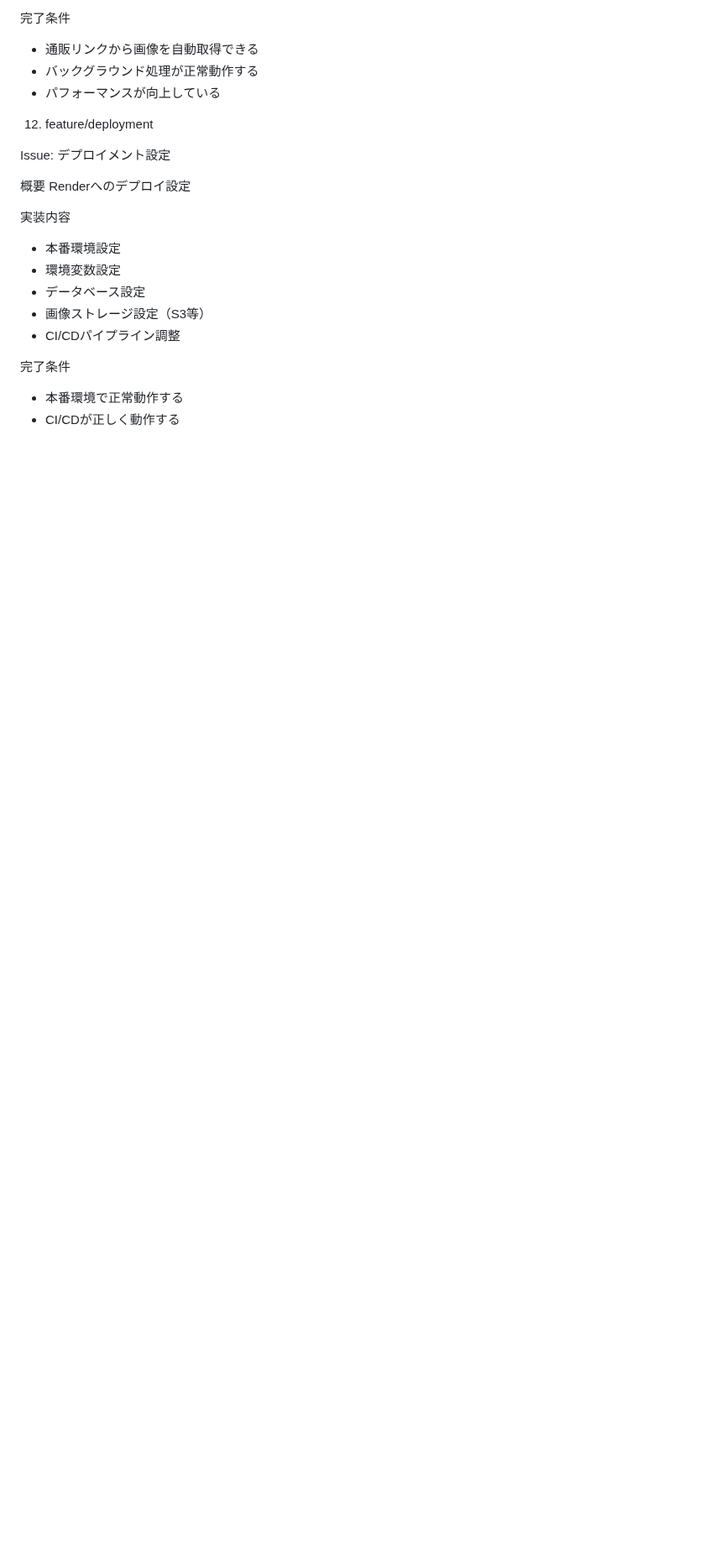
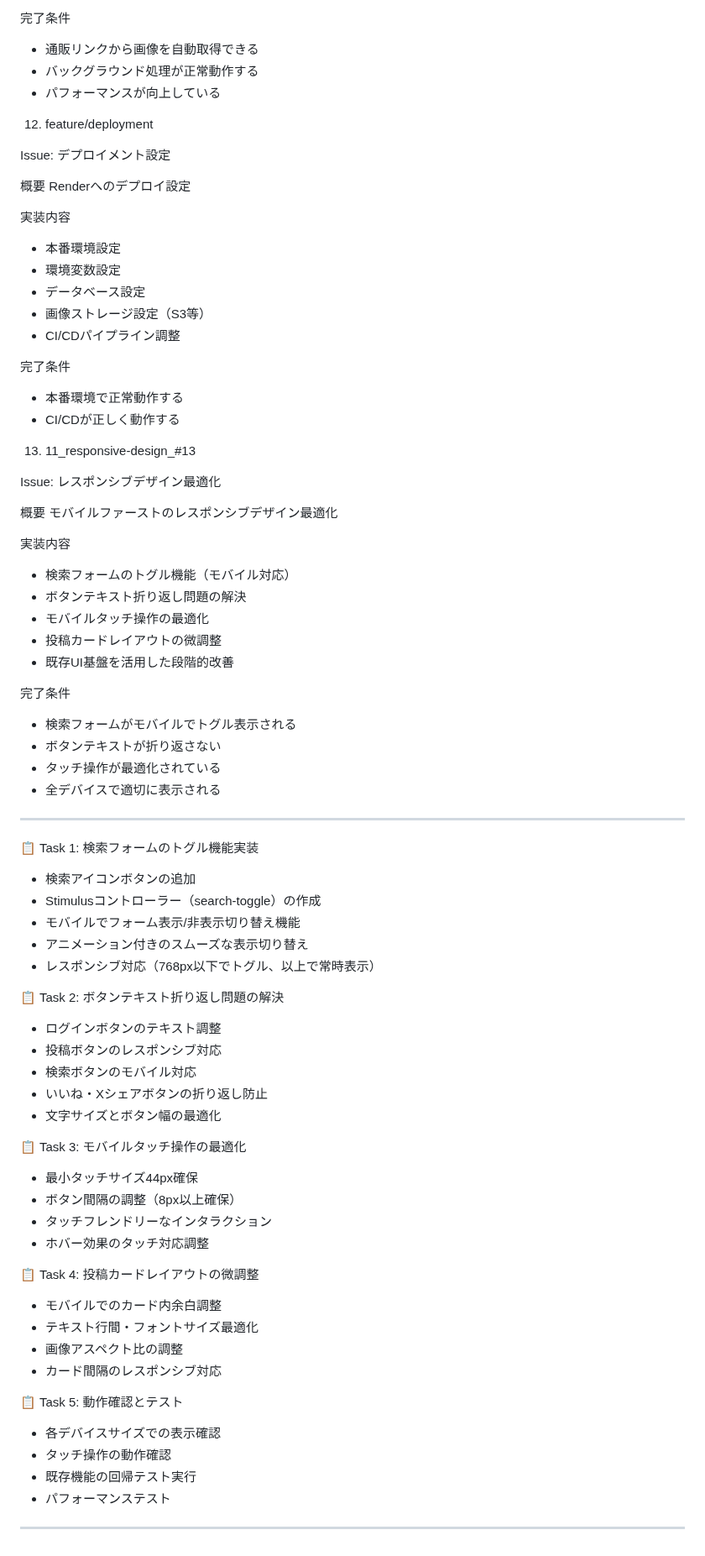
Before and after one commit to koza-ken/gohan-otomo, a Markdown page: docs/branch.md, the part around the change. Shown at 84% size. GitHub-like rendering; blank space fills up the shorter version.

Commit message:
add:タスクの追加

```diff
--- a/docs/branch.md
+++ b/docs/branch.md
@@ -686,3 +686,62 @@
   完了条件
   - 本番環境で正常動作する
   - CI/CDが正しく動作する
+
+  13. 11_responsive-design_#13
+
+  Issue: レスポンシブデザイン最適化
+
+  概要
+  モバイルファーストのレスポンシブデザイン最適化
+
+  実装内容
+  - 検索フォームのトグル機能（モバイル対応）
+  - ボタンテキスト折り返し問題の解決
+  - モバイルタッチ操作の最適化
+  - 投稿カードレイアウトの微調整
+  - 既存UI基盤を活用した段階的改善
+
+  完了条件
+  - 検索フォームがモバイルでトグル表示される
+  - ボタンテキストが折り返さない
+  - タッチ操作が最適化されている
+  - 全デバイスで適切に表示される
+
+  ---------------------------
+  📋 Task 1: 検索フォームのトグル機能実装
+
+  - 検索アイコンボタンの追加
+  - Stimulusコントローラー（search-toggle）の作成
+  - モバイルでフォーム表示/非表示切り替え機能
+  - アニメーション付きのスムーズな表示切り替え
+  - レスポンシブ対応（768px以下でトグル、以上で常時表示）
+
+  📋 Task 2: ボタンテキスト折り返し問題の解決
+
+  - ログインボタンのテキスト調整
+  - 投稿ボタンのレスポンシブ対応
+  - 検索ボタンのモバイル対応
+  - いいね・Xシェアボタンの折り返し防止
+  - 文字サイズとボタン幅の最適化
+
+  📋 Task 3: モバイルタッチ操作の最適化
+
+  - 最小タッチサイズ44px確保
+  - ボタン間隔の調整（8px以上確保）
+  - タッチフレンドリーなインタラクション
+  - ホバー効果のタッチ対応調整
+
+  📋 Task 4: 投稿カードレイアウトの微調整
+
+  - モバイルでのカード内余白調整
+  - テキスト行間・フォントサイズ最適化
+  - 画像アスペクト比の調整
+  - カード間隔のレスポンシブ対応
+
+  📋 Task 5: 動作確認とテスト
+
+  - 各デバイスサイズでの表示確認
+  - タッチ操作の動作確認
+  - 既存機能の回帰テスト実行
+  - パフォーマンステスト
+  ---------------------------
```
